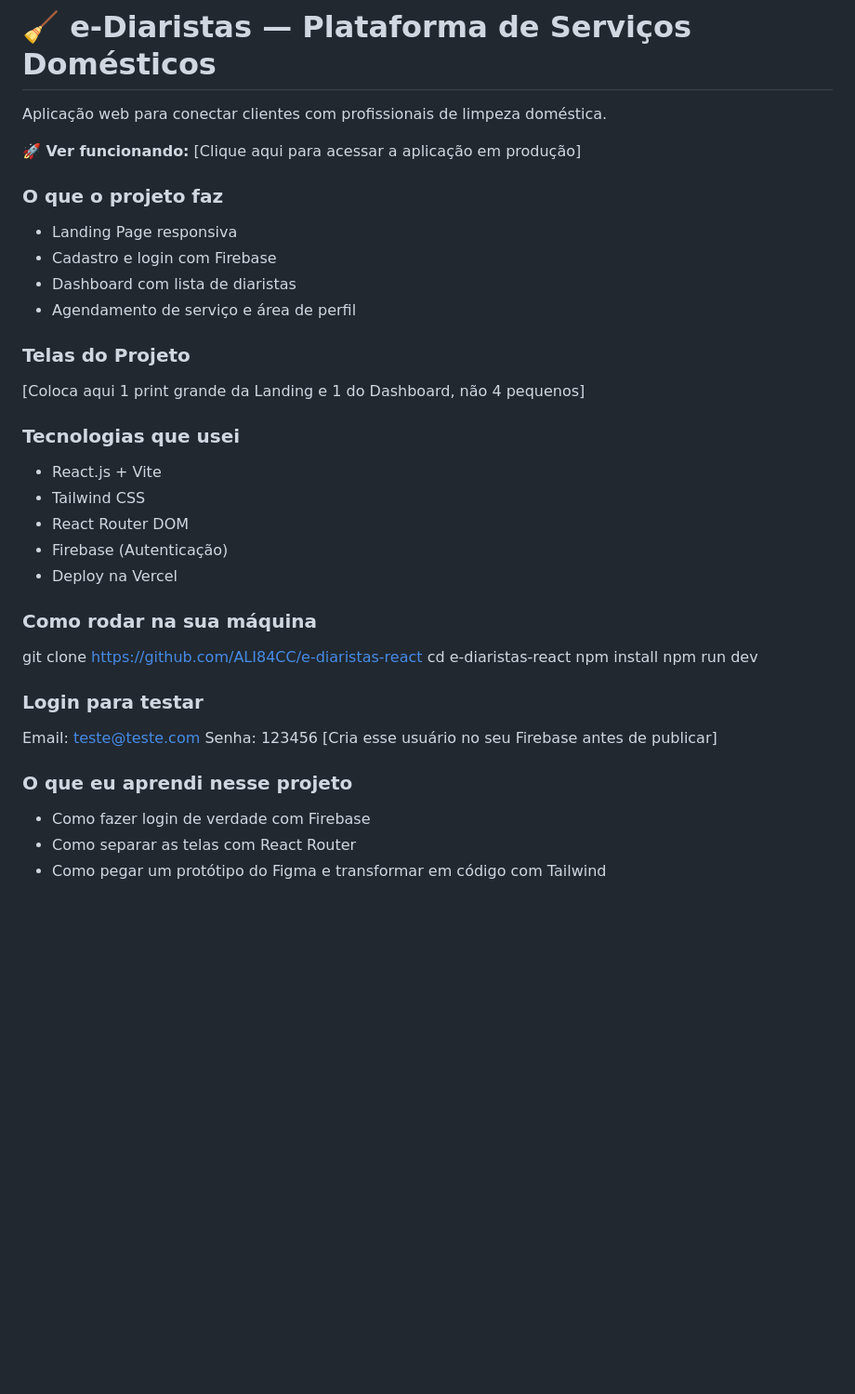
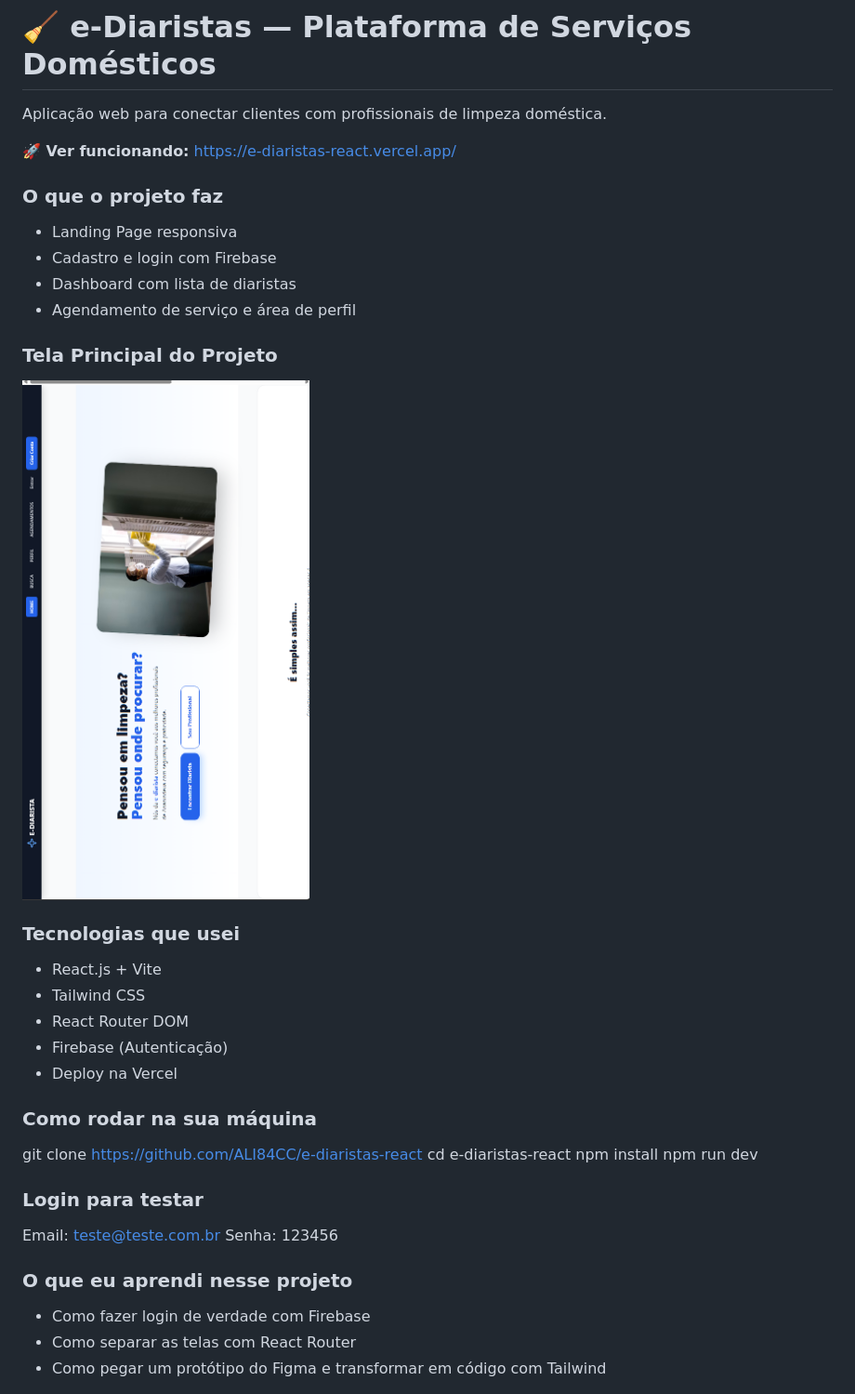
Before and after one commit to ALI84CC/e-diaristas-react, a Markdown page: README.md, the part around the change. Shown at 93% size. GitHub-like rendering; pictures changed too: assets/dashboard.png (added); blank space fills up the shorter version.

```diff
--- a/README.md
+++ b/README.md
@@ -2,18 +2,21 @@
 
 Aplicação web para conectar clientes com profissionais de limpeza doméstica.
 
-**🚀 Ver funcionando:** [Clique aqui para acessar a aplicação em produção]
+**🚀 Ver funcionando:** https://e-diaristas-react.vercel.app/
 
 ### O que o projeto faz
+
 - Landing Page responsiva
 - Cadastro e login com Firebase
 - Dashboard com lista de diaristas
 - Agendamento de serviço e área de perfil
 
-### Telas do Projeto
-[Coloca aqui 1 print grande da Landing e 1 do Dashboard, não 4 pequenos]
+### Tela Principal do Projeto
+
+![Banner do projeto](assets/dashboard.png)
 
 ### Tecnologias que usei
+
 - React.js + Vite
 - Tailwind CSS
 - React Router DOM
@@ -28,11 +31,12 @@ npm install
 npm run dev
 
 ### Login para testar
-Email: teste@teste.com
+
+Email: teste@teste.com.br
 Senha: 123456
-[Cria esse usuário no seu Firebase antes de publicar]
 
 ### O que eu aprendi nesse projeto
+
 - Como fazer login de verdade com Firebase
 - Como separar as telas com React Router
 - Como pegar um protótipo do Figma e transformar em código com Tailwind
```
